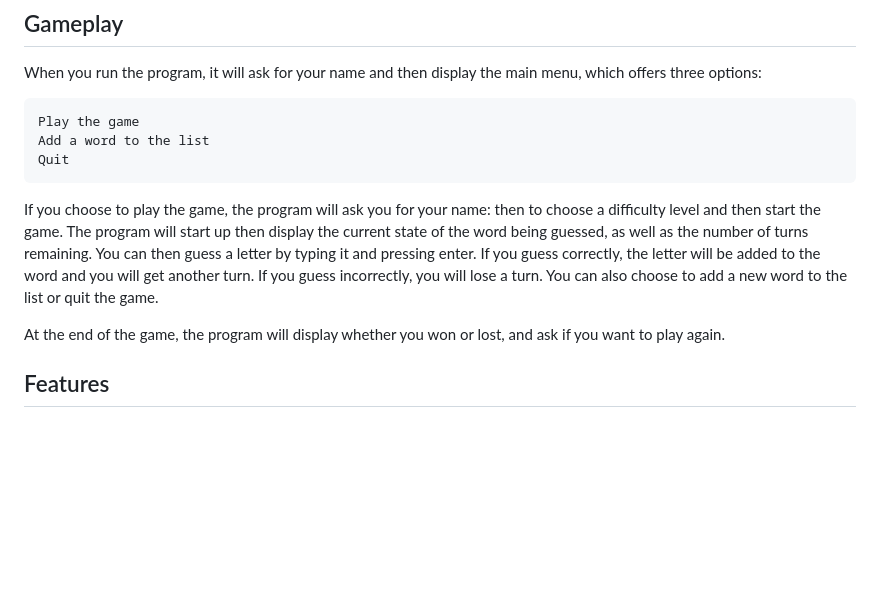
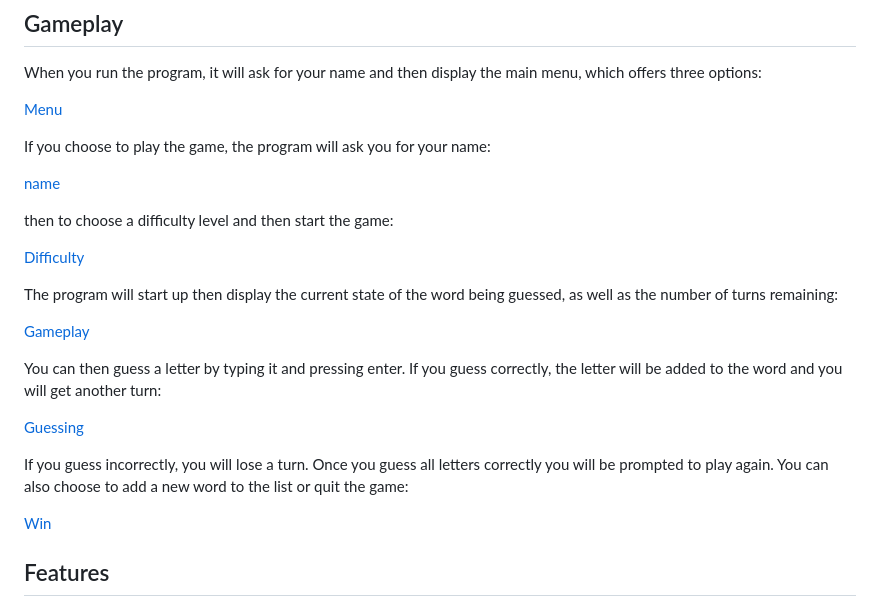
Before and after one commit to ItsTheBravo/Hangman, a Markdown page: README.md, the part around the change printed below. Drawn GitHub-style; blank space fills up the shorter version.

Commit message:
Add screenshots
Update readme with links and screenshots to describe gameplay

```diff
--- a/README.md
+++ b/README.md
@@ -66,13 +66,28 @@ You will also need to install the gspread library using pip.
 
 When you run the program, it will ask for your name and then display the main menu, which offers three options:
 
-    Play the game
-    Add a word to the list
-    Quit
+[Menu](Images/menu.png)
 
-If you choose to play the game, the program will ask you for your name: then to choose a difficulty level and then start the game. The program will start up then display the current state of the word being guessed, as well as the number of turns remaining. You can then guess a letter by typing it and pressing enter. If you guess correctly, the letter will be added to the word and you will get another turn. If you guess incorrectly, you will lose a turn. You can also choose to add a new word to the list or quit the game.
+If you choose to play the game, the program will ask you for your name:
 
-At the end of the game, the program will display whether you won or lost, and ask if you want to play again.
+[name](Images/name.png)
+
+then to choose a difficulty level and then start the game:
+
+[Difficulty](Images/difficulty.png)
+
+The program will start up then display the current state of the word being guessed, as well as the number of turns remaining:
+
+[Gameplay](Images/gameplay.png)
+
+You can then guess a letter by typing it and pressing enter. If you guess correctly, the letter will be added to the word and you will get another turn:
+
+[Guessing](Images/guessing.png)
+
+If you guess incorrectly, you will lose a turn. Once you guess all letters correctly you will be prompted to play again. You can also choose to add a new word to the list or quit the game:
+
+[Win](Images/win.png)
+
 
 ## Features
 
```
Also changed, not shown: other parts of README.md (+1 -1 lines).
